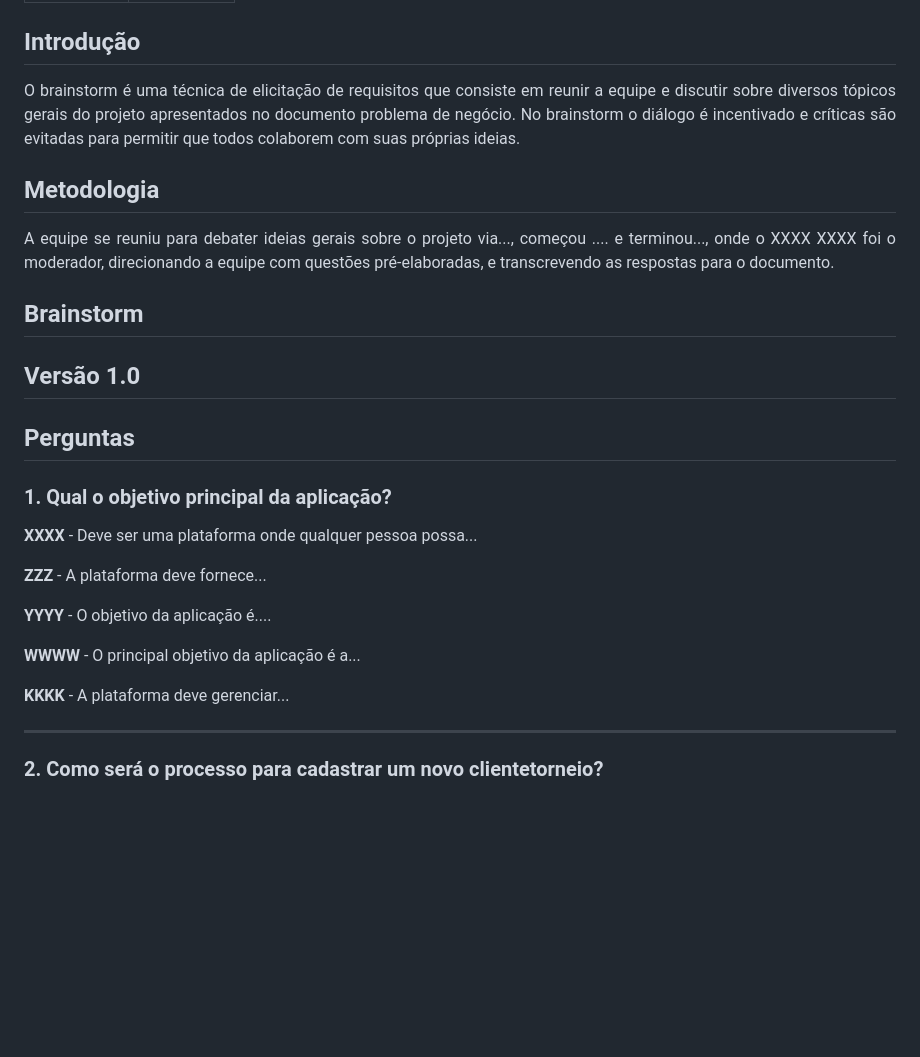
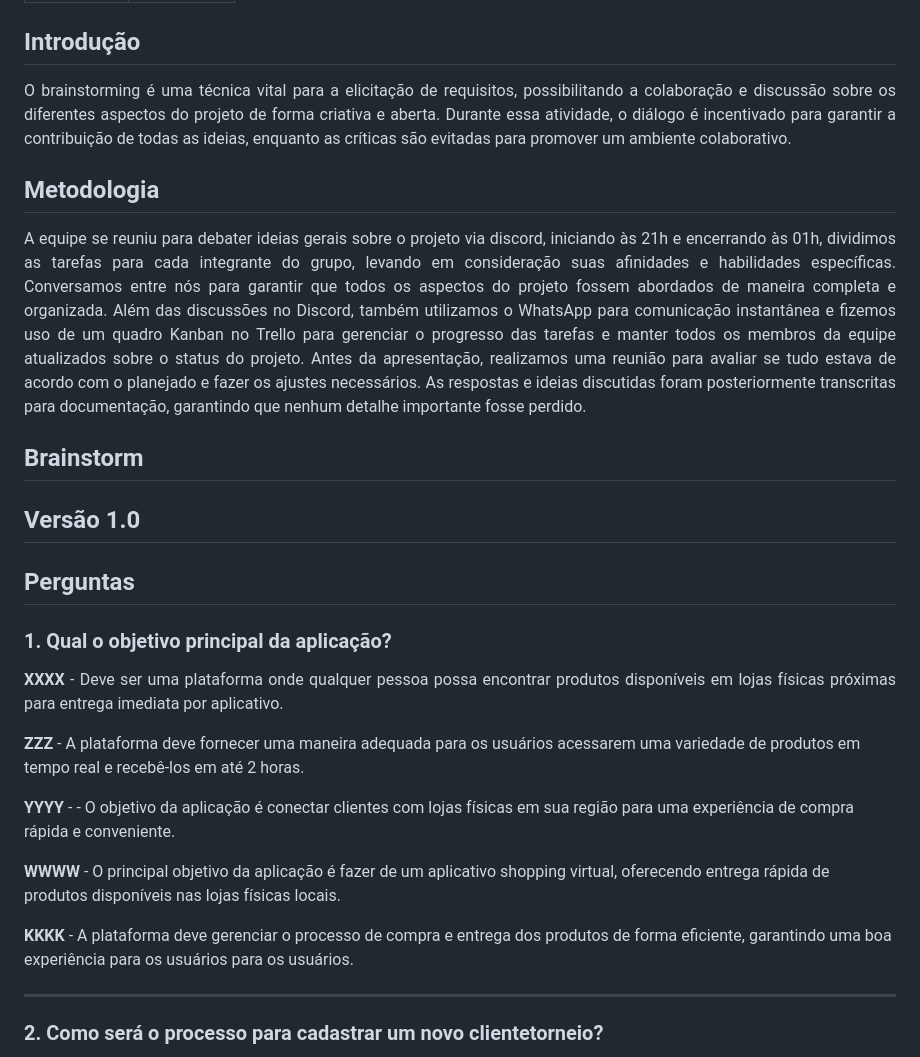
Before and after one commit to Banannahzs/2024.1_3D_MallDelivery, a Markdown page: Docs/BrainStorm.md, the part around the change. Rendered like a GitHub page; blank space fills up the shorter version.

```diff
--- a/Docs/BrainStorm.md
+++ b/Docs/BrainStorm.md
@@ -5,13 +5,12 @@ title: Brainstorm
 
 ## Introdução
 <p align = "justify">
-O brainstorm é uma técnica de elicitação de requisitos que consiste em reunir a equipe e discutir sobre diversos tópicos gerais do projeto apresentados no documento problema de negócio. No brainstorm o diálogo é incentivado e críticas são evitadas para permitir que todos colaborem com suas próprias ideias.
+O brainstorming é uma técnica vital para a elicitação de requisitos, possibilitando a colaboração e discussão sobre os diferentes aspectos do projeto de forma criativa e aberta. Durante essa atividade, o diálogo é incentivado para garantir a contribuição de todas as ideias, enquanto as críticas são evitadas para promover um ambiente colaborativo.
 </p>
 
 ## Metodologia
 <p align = "justify">
-A equipe se reuniu para debater ideias gerais sobre o projeto via..., começou .... e terminou..., onde o XXXX XXXX foi o moderador, direcionando a equipe com questões pré-elaboradas, e transcrevendo as respostas para o documento.
-</p>
+A equipe se reuniu para debater ideias gerais sobre o projeto via discord, iniciando às 21h e encerrando às 01h, dividimos as tarefas para cada integrante do grupo, levando em consideração suas afinidades e habilidades específicas. Conversamos entre nós para garantir que todos os aspectos do projeto fossem abordados de maneira completa e organizada. Além das discussões no Discord, também utilizamos o WhatsApp para comunicação instantânea e fizemos uso de um quadro Kanban no Trello para gerenciar o progresso das tarefas e manter todos os membros da equipe atualizados sobre o status do projeto. Antes da apresentação, realizamos uma reunião para avaliar se tudo estava de acordo com o planejado e fazer os ajustes necessários. As respostas e ideias discutidas foram posteriormente transcritas para documentação, garantindo que nenhum detalhe importante fosse perdido.
 
 ## Brainstorm
 
@@ -22,16 +21,16 @@ A equipe se reuniu para debater ideias gerais sobre o projeto via..., começou .
 ### 1. Qual o objetivo principal da aplicação?
 
 <p align = "justify">
-<b>XXXX</b> - Deve ser uma plataforma onde qualquer pessoa possa...
+<b>XXXX</b> - Deve ser uma plataforma onde qualquer pessoa possa encontrar produtos disponíveis em lojas físicas próximas para entrega imediata por aplicativo.
 </p>
 
-<b>ZZZ</b> - A plataforma deve fornece...
+<b>ZZZ</b> - A plataforma deve fornecer uma maneira adequada para os usuários acessarem uma variedade de produtos em tempo real e recebê-los em até 2 horas.
 
-<b>YYYY</b> - O objetivo da aplicação é....
+<b>YYYY</b> - - O objetivo da aplicação é conectar clientes com lojas físicas em sua região para uma experiência de compra rápida e conveniente.
 
-<b>WWWW</b> - O principal objetivo da aplicação é a...
+<b>WWWW</b> -  O principal objetivo da aplicação é fazer de um aplicativo shopping virtual, oferecendo entrega rápida de produtos disponíveis nas lojas físicas locais.
 
-<b>KKKK</b> - A plataforma deve gerenciar...
+<b>KKKK</b> - A plataforma deve gerenciar o processo de compra e entrega dos produtos de forma eficiente, garantindo uma boa experiência para os usuários para os usuários.
 </p>
 
 ---
```
